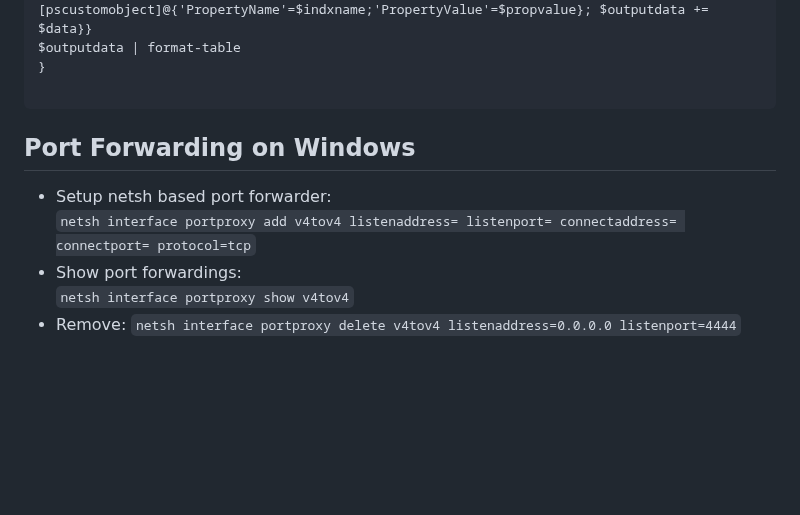
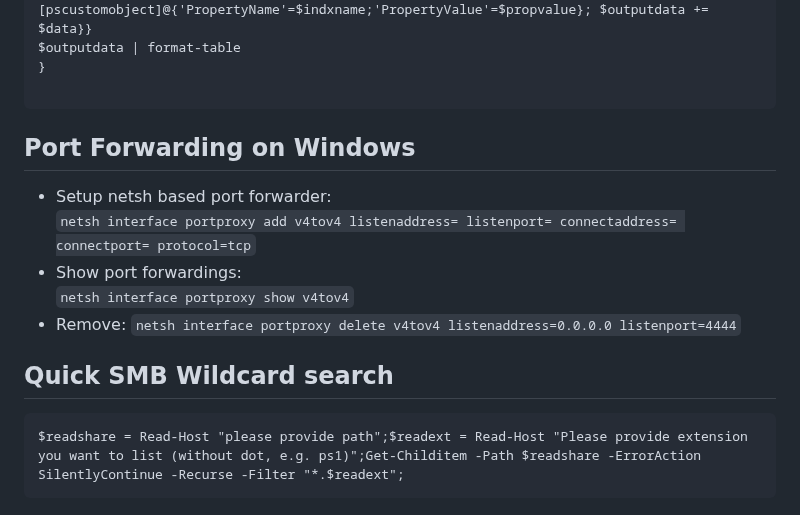
Before and after one commit to ville87/offsec, a Markdown page: Windows/README.md, the part around the change. Drawn GitHub-style; blank space fills up the shorter version.

````diff
--- a/Windows/README.md
+++ b/Windows/README.md
@@ -141,8 +141,6 @@ $outputdata | format-table
 
 ```
 
-
-
 ## Port Forwarding on Windows
 - Setup netsh based port forwarder:
   `netsh interface portproxy add v4tov4 listenaddress= listenport= connectaddress= connectport= protocol=tcp`
@@ -150,3 +148,8 @@ $outputdata | format-table
   `netsh interface portproxy show v4tov4`
 - Remove:
   `netsh interface portproxy delete v4tov4 listenaddress=0.0.0.0 listenport=4444`
+
+## Quick SMB Wildcard search
+```
+$readshare = Read-Host "please provide path";$readext = Read-Host "Please provide extension you want to list (without dot, e.g. ps1)";Get-Childitem -Path $readshare -ErrorAction SilentlyContinue -Recurse -Filter "*.$readext";
+```
````
